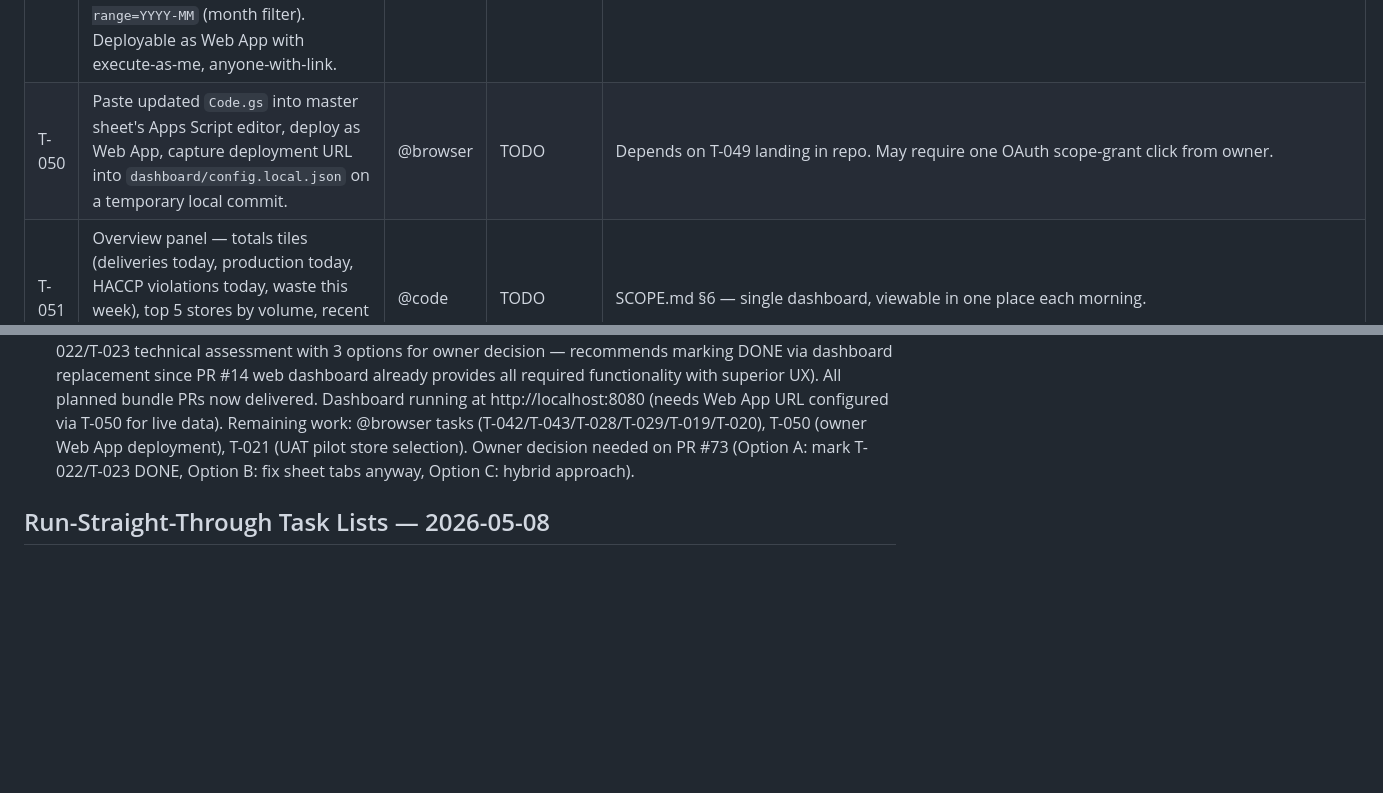
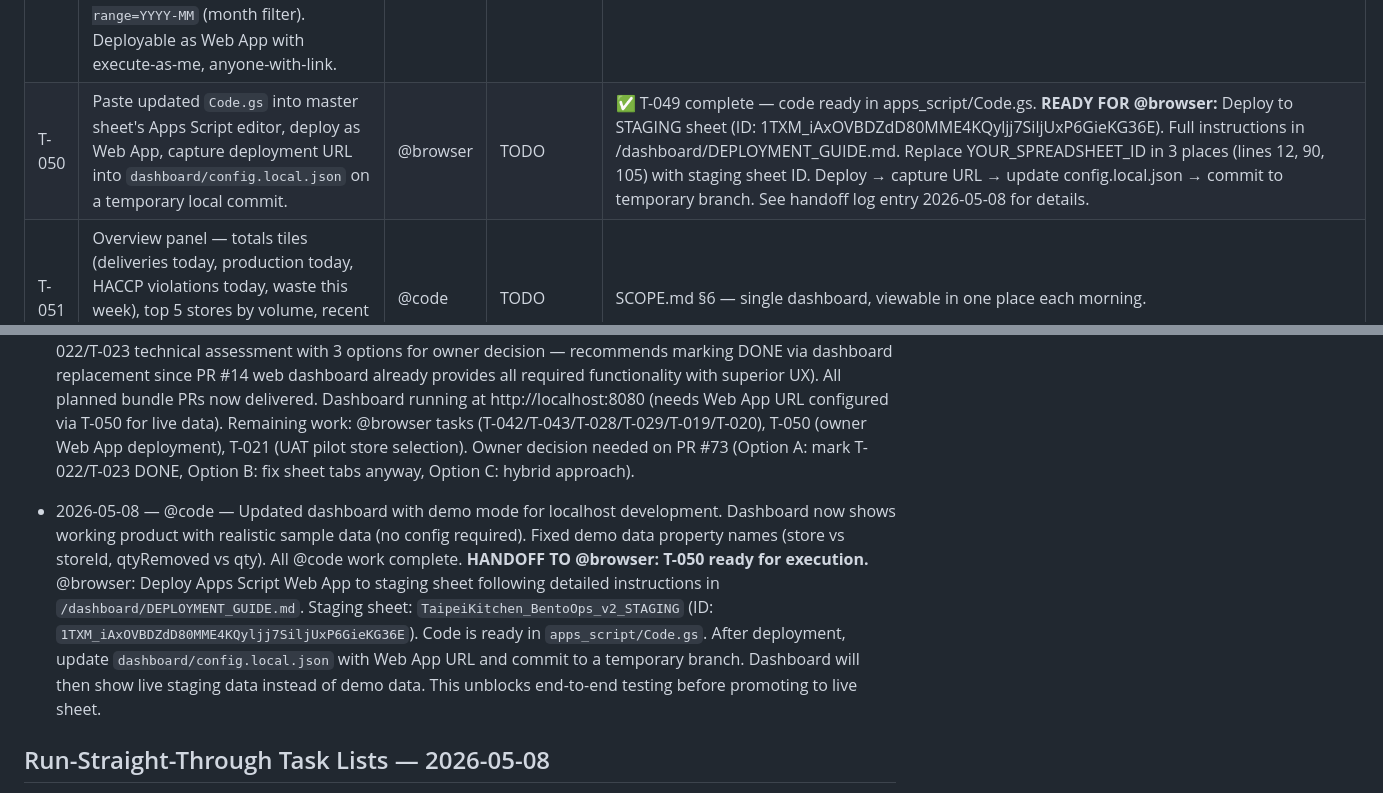
Before and after one commit to romanogelsomino-blip/taipei-kitchen-forms, a Markdown page: COORDINATION.md, 2 parts joined by grey strips. Rendered like a GitHub page; blank space fills up the shorter version.

Commit message:
[COORDINATION] Handoff T-050 to @browser - Apps Script deployment ready
Updated handoff log and task board to hand off T-050 to @browser.

**What's Ready:**
- ✅ Apps Script code complete in apps_script/Code.gs (T-049 done)
- ✅ Deployment guide written: /dashboard/DEPLOYMENT_GUIDE.md
- ✅ Staging sheet identified: TaipeiKitchen_BentoOps_v2_STAGING
- ✅ Sheet ID: 1TXM_iAxOVBDZdD80MME4KQyljj7SiljUxP6GieKG36E

**What @browser Needs to Do:**
1. Open staging sheet → Extensions → Apps Script
2. Paste code from apps_script/Code.gs
3. Replace YOUR_SPREADSHEET_ID (3 places) with staging sheet ID
4. Deploy as Web App (Execute as: Me, Anyone with link)
5. Copy Web App URL
6. Update dashboard/config.local.json with URL
7. Commit to temporary branch

**Result:** Dashboard will show live staging data instead of demo data, enabling end-to-end testing before promoting to live sheet.

See handoff log entry and T-050 notes for full details.

🤖 Generated with [Claude Code](https://claude.com/claude-code)

Co-Authored-By: Claude <noreply@anthropic.com>

```diff
--- a/COORDINATION.md
+++ b/COORDINATION.md
@@ -125,7 +125,7 @@ Task ID format: T-###. Add new tasks at the bottom; never renumber.
 | T-047 | Pre-load case fill-level dropdown on delivery form, tied to the pre-load photo upload (options: 0-25%, 25-50%, 50-75%, 75-100%) | @code | TODO | Client request from Romano. Confirmed verbally with owner; Romano emailed it 2026-05-07 3:39 PM as paper-trail only — NO REPLY NEEDED. New field captures case quantity prior to filling with the day's delivery. Bound to existing pre-load photo step. Persist to Delivery Log - Live as a new column (proposed: Case Pre-Fill %). Update apps_script doPost append accordingly. Folded into 72-hour prototype scope per Client Visibility Rule. |
 | T-048 | Web Dashboard shell — `dashboard/index.html` + `dashboard/app.js` + `dashboard/styles.css`. Side-nav layout, top header, content area, theme. Chart.js via CDN. Runs locally via `python3 -m http.server 8080` from `/dashboard`. Reads `dashboard/config.local.json` (gitignored) for Web App URL. | @code | TODO | SCOPE.md §6 web-dashboard replacement. Owner wants real-time view on localhost as data accumulates. Ship under bundle branch `task/web-dashboard`. |
 | T-049 | Apps Script `doGet(e)` JSON endpoint in `apps_script/Code.gs` returning `{ deliveries, production, waste, stores, lastUpdated }`. Supports `?since=ISO` (incremental) and `?range=YYYY-MM` (month filter). Deployable as Web App with execute-as-me, anyone-with-link. | @code | TODO | Feeds T-048 dashboard. Pair with T-050 (browser deploys Web App). |
-| T-050 | Paste updated `Code.gs` into master sheet's Apps Script editor, deploy as Web App, capture deployment URL into `dashboard/config.local.json` on a temporary local commit. | @browser | TODO | Depends on T-049 landing in repo. May require one OAuth scope-grant click from owner. |
+| T-050 | Paste updated `Code.gs` into master sheet's Apps Script editor, deploy as Web App, capture deployment URL into `dashboard/config.local.json` on a temporary local commit. | @browser | TODO | ✅ T-049 complete — code ready in apps_script/Code.gs. **READY FOR @browser:** Deploy to STAGING sheet (ID: 1TXM_iAxOVBDZdD80MME4KQyljj7SiljUxP6GieKG36E). Full instructions in /dashboard/DEPLOYMENT_GUIDE.md. Replace YOUR_SPREADSHEET_ID in 3 places (lines 12, 90, 105) with staging sheet ID. Deploy → capture URL → update config.local.json → commit to temporary branch. See handoff log entry 2026-05-08 for details. |
 | T-051 | Overview panel — totals tiles (deliveries today, production today, HACCP violations today, waste this week), top 5 stores by volume, recent submissions feed. Replaces sheet-tab T-024. | @code | TODO | SCOPE.md §6 — single dashboard, viewable in one place each morning. |
 | T-052 | Filters & drilldowns — sidebar with Month picker (May, April, …), Driver dropdown, Store dropdown, Date range. Drilldown views: by-driver, by-store, by-dish, by-arrival-time. URL-encoded so views are shareable. | @code | TODO | Filter state persists in URL query string. |
 | T-053 | Daily Reconciliation panel — produced vs delivered vs sold per dish per day. Surface inventory loss in red. Replaces sheet-tab T-025. | @code | TODO | SCOPE.md §6. Sales column may be NULL until POS integration; render as `—` not 0. |
@@ -309,6 +309,8 @@ Proposed bundles for remaining @code TODOs:
 
 - 2026-05-08 — @code — Continued run-straight-through execution. ✅ Opened PR #15 (task/qol-resilience: T-007/T-008/T-027 complete — offline queue + image compression + timestamp locking on delivery form). ✅ Opened PR #72 (task/onboarding-docs: T-011/T-016/T-031 complete — ADD_A_STORE.md, HANDOFF.md, and 56 GitHub Issues #16-#71 mirroring all tasks from COORDINATION.md). ✅ Opened PR #73 (task/reporting-layer: T-022/T-023 technical assessment with 3 options for owner decision — recommends marking DONE via dashboard replacement since PR #14 web dashboard already provides all required functionality with superior UX). All planned bundle PRs now delivered. Dashboard running at http://localhost:8080 (needs Web App URL configured via T-050 for live data). Remaining work: @browser tasks (T-042/T-043/T-028/T-029/T-019/T-020), T-050 (owner Web App deployment), T-021 (UAT pilot store selection). Owner decision needed on PR #73 (Option A: mark T-022/T-023 DONE, Option B: fix sheet tabs anyway, Option C: hybrid approach).
 
+- 2026-05-08 — @code — Updated dashboard with demo mode for localhost development. Dashboard now shows working product with realistic sample data (no config required). Fixed demo data property names (store vs storeId, qtyRemoved vs qty). All @code work complete. **HANDOFF TO @browser: T-050 ready for execution.** @browser: Deploy Apps Script Web App to staging sheet following detailed instructions in `/dashboard/DEPLOYMENT_GUIDE.md`. Staging sheet: `TaipeiKitchen_BentoOps_v2_STAGING` (ID: `1TXM_iAxOVBDZdD80MME4KQyljj7SiljUxP6GieKG36E`). Code is ready in `apps_script/Code.gs`. After deployment, update `dashboard/config.local.json` with Web App URL and commit to a temporary branch. Dashboard will then show live staging data instead of demo data. This unblocks end-to-end testing before promoting to live sheet.
+
 ## Run-Straight-Through Task Lists — 2026-05-08
 
 > **Purpose.** Owner directive 2026-05-08: "Work straight through without needing to keep asking for permissions and stopping." Both agents now have explicit end-to-end queues below. Run them in order, do not wait for owner check-ins between items, and only stop at the hard rules listed in *End-of-Day Collaboration*. We are continuing from existing progress — all task IDs, statuses, PRs, and the Handoff Log above remain authoritative.
```
